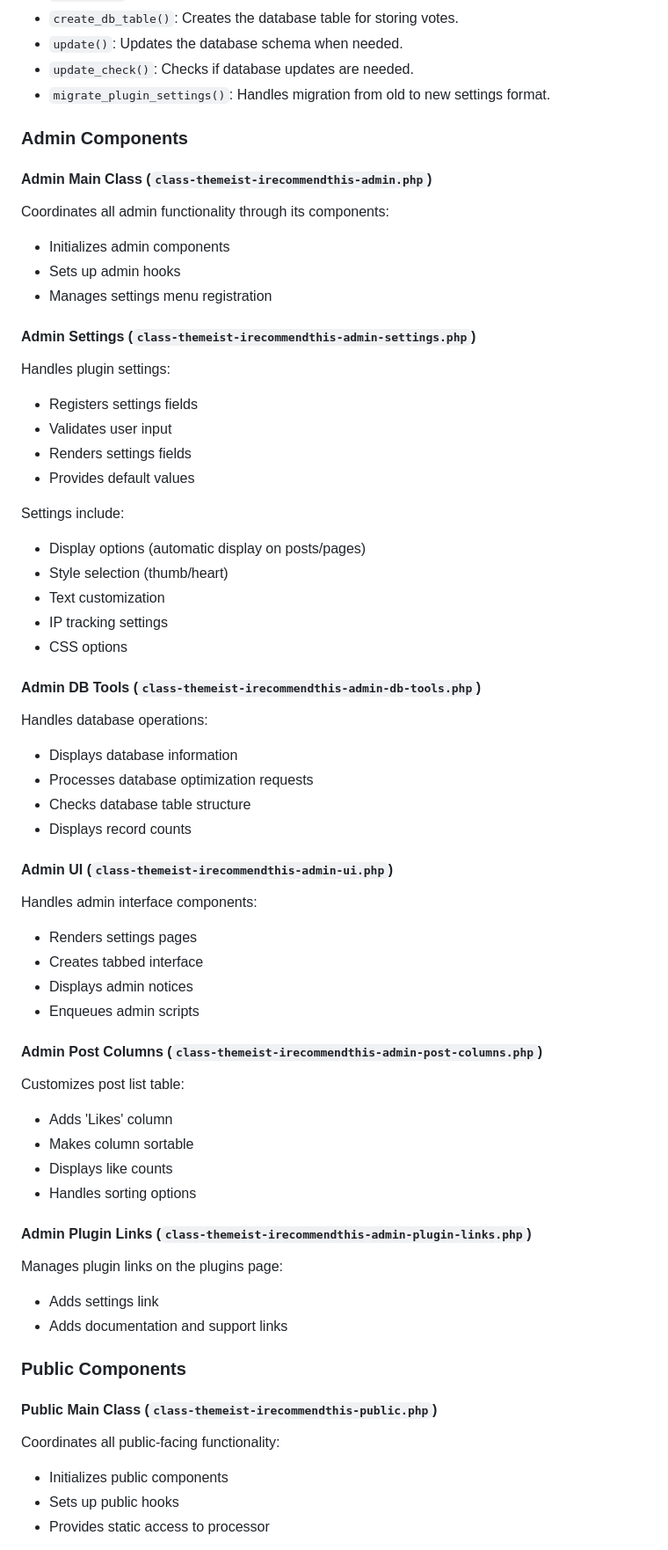
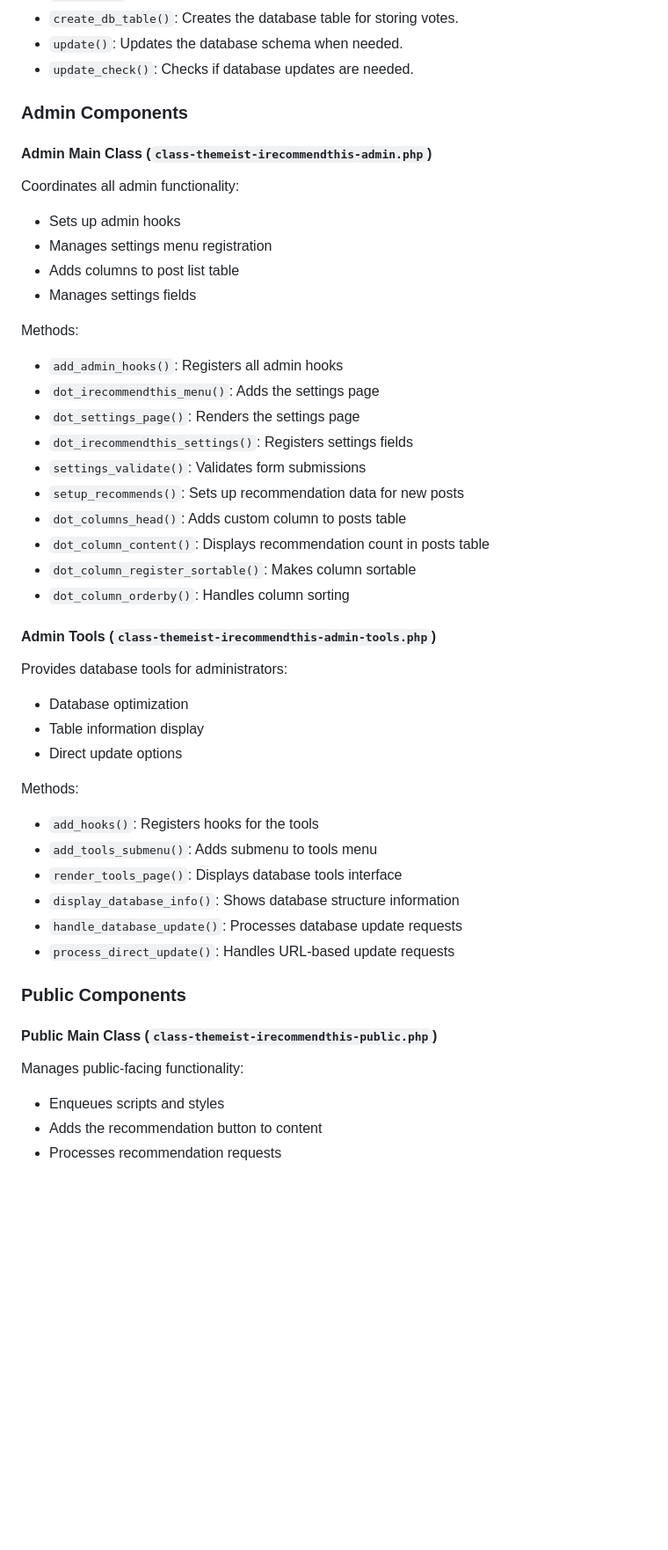
Before and after one commit to webtions/i-recommend-this, a Markdown page: plugin-documentation.md, the part around the change printed below. Shown: that part at 88% size. GitHub-like rendering; blank space fills up the shorter version.

Commit message:
Modified plugin documentation

```diff
--- a/plugin-documentation.md
+++ b/plugin-documentation.md
@@ -150,75 +126,53 @@ Key methods:
 - `create_db_table()`: Creates the database table for storing votes.
 - `update()`: Updates the database schema when needed.
 - `update_check()`: Checks if database updates are needed.
-- `migrate_plugin_settings()`: Handles migration from old to new settings format.
 
 ### Admin Components
 
 #### Admin Main Class (`class-themeist-irecommendthis-admin.php`)
 
-Coordinates all admin functionality through its components:
+Coordinates all admin functionality:
 
-- Initializes admin components
 - Sets up admin hooks
 - Manages settings menu registration
+- Adds columns to post list table
+- Manages settings fields
 
-#### Admin Settings (`class-themeist-irecommendthis-admin-settings.php`)
+Methods:
+- `add_admin_hooks()`: Registers all admin hooks
+- `dot_irecommendthis_menu()`: Adds the settings page
+- `dot_settings_page()`: Renders the settings page
+- `dot_irecommendthis_settings()`: Registers settings fields
+- `settings_validate()`: Validates form submissions
+- `setup_recommends()`: Sets up recommendation data for new posts
+- `dot_columns_head()`: Adds custom column to posts table
+- `dot_column_content()`: Displays recommendation count in posts table
+- `dot_column_register_sortable()`: Makes column sortable
+- `dot_column_orderby()`: Handles column sorting
 
-Handles plugin settings:
+#### Admin Tools (`class-themeist-irecommendthis-admin-tools.php`)
 
-- Registers settings fields
-- Validates user input
-- Renders settings fields
-- Provides default values
+Provides database tools for administrators:
 
-Settings include:
-- Display options (automatic display on posts/pages)
-- Style selection (thumb/heart)
-- Text customization
-- IP tracking settings
-- CSS options
+- Database optimization
+- Table information display
+- Direct update options
 
-#### Admin DB Tools (`class-themeist-irecommendthis-admin-db-tools.php`)
-
-Handles database operations:
-
-- Displays database information
-- Processes database optimization requests
-- Checks database table structure
-- Displays record counts
-
-#### Admin UI (`class-themeist-irecommendthis-admin-ui.php`)
-
-Handles admin interface components:
-
-- Renders settings pages
-- Creates tabbed interface
-- Displays admin notices
-- Enqueues admin scripts
-
-#### Admin Post Columns (`class-themeist-irecommendthis-admin-post-columns.php`)
-
-Customizes post list table:
-
-- Adds 'Likes' column
-- Makes column sortable
-- Displays like counts
-- Handles sorting options
-
-#### Admin Plugin Links (`class-themeist-irecommendthis-admin-plugin-links.php`)
-
-Manages plugin links on the plugins page:
-
-- Adds settings link
-- Adds documentation and support links
+Methods:
+- `add_hooks()`: Registers hooks for the tools
+- `add_tools_submenu()`: Adds submenu to tools menu
+- `render_tools_page()`: Displays database tools interface
+- `display_database_info()`: Shows database structure information
+- `handle_database_update()`: Processes database update requests
+- `process_direct_update()`: Handles URL-based update requests
 
 ### Public Components
 
 #### Public Main Class (`class-themeist-irecommendthis-public.php`)
 
-Coordinates all public-facing functionality:
+Manages public-facing functionality:
 
-- Initializes public components
-- Sets up public hooks
-- Provides static access to processor
+- Enqueues scripts and styles
+- Adds the recommendation button to content
+- Processes recommendation requests
 
```
Also changed, not shown: other parts of plugin-documentation.md (+43 -88 lines).
